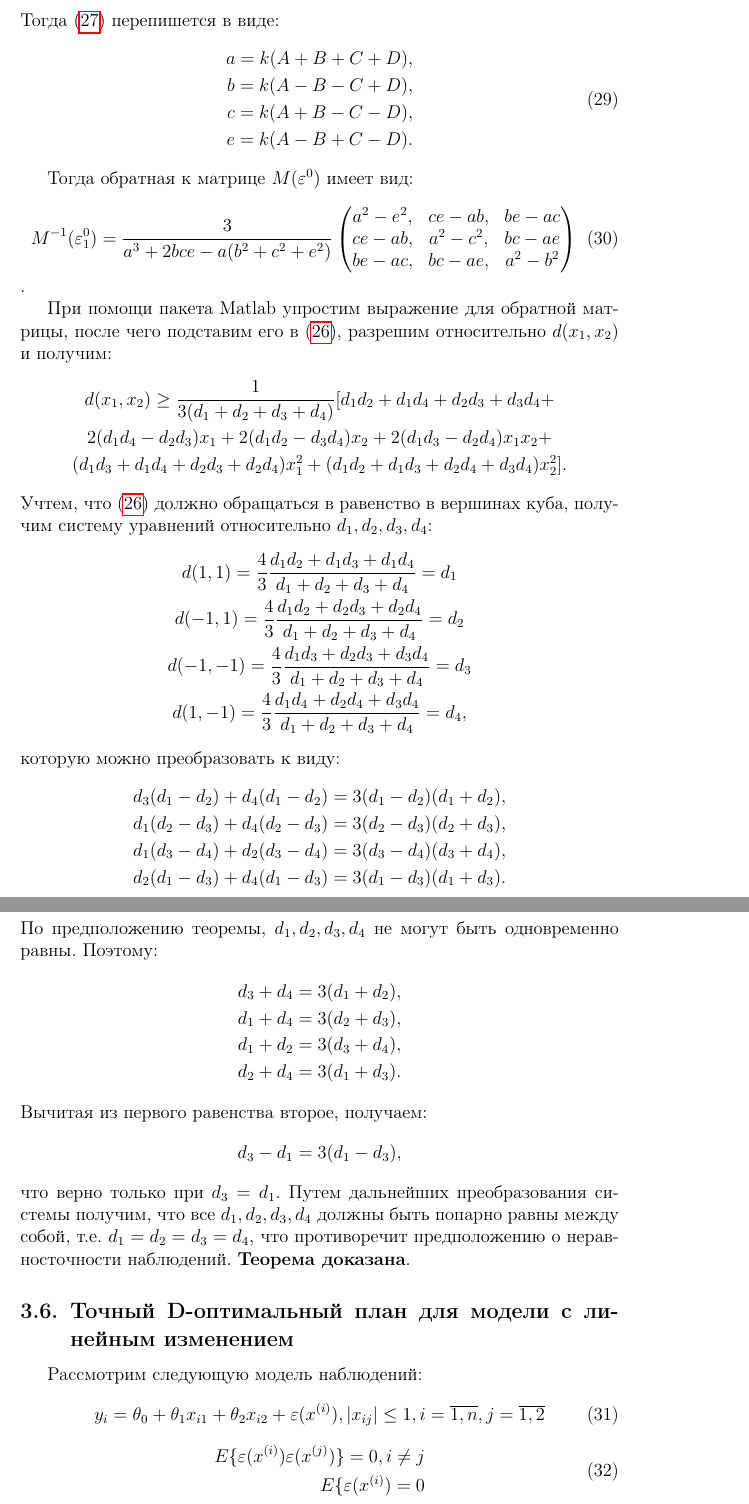
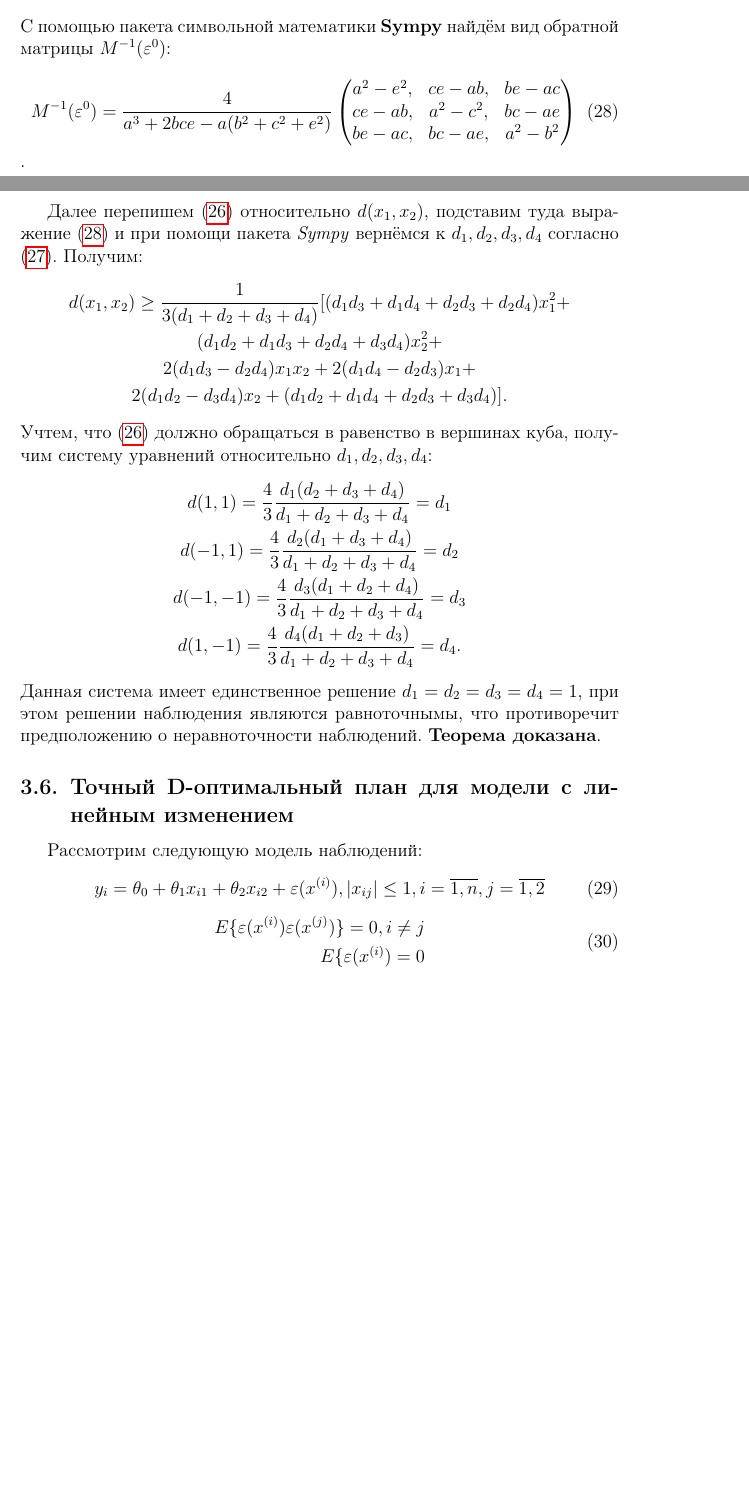
Before and after one commit to minotru/diploma, a LaTeX document (tex/курсовой проект.tex, which reads tex/results.tex): two parts of pages 19 and 20 of 32 before the commit and two parts of pages 18 and 19 of 31 after it, joined at a grey line, cut at the place of the change, the shorter picture padded with empty space. Compiled offline with pdfLaTeX.

Commit message:
fixes "optimal plain in 4 points"

```diff
--- a/tex/results.tex
+++ b/tex/results.tex
@@ -274,14 +266,6 @@
-	Тогда \eqref{theorem-4p:defs} перепишется в виде:
-	\begin{equation} \begin{split}
-		a = k (A + B + C + D), \\
-		b = k (A - B - C + D), \\
-		c = k (A + B - C - D), \\
-		e = k (A - B + C - D).
-	\end{split} \end{equation}
-
-	Тогда обратная к матрице $M(\varepsilon^0)$ имеет вид:
+	С помощью пакета символьной математики \textbf{Sympy} найдём вид обратной матрицы $M^{-1}(\varepsilon^0)$:
 	\begin{equation} \label{theorem-4p:inv-matrix}
-		M^{-1}(\varepsilon_1^0) = \frac 3 {a^3 + 2 b c e - a(b^2 + c^2 + e^2)}
+		M^{-1}(\varepsilon^0) = \frac 4 {a^3 + 2 b c e - a(b^2 + c^2 + e^2)}
 		\begin{pmatrix}
 			a^2 - e^2,& ce - ab, & be - ac\\
 			ce - ab,& a^2-c^2,& bc-ae\\
@@ -289,44 +273,26 @@
 		\end{pmatrix}
 	\end{equation}.
 
-	При помощи пакета Matlab упростим выражение для обратной матрицы, после чего подставим его в \eqref{theorem-4p:criterion}, разрешим относительно $d(x_1, x_2)$ и получим:
+	Далее перепишем \eqref{theorem-4p:criterion} относительно $d(x_1, x_2)$, подставим туда выражение \eqref{theorem-4p:inv-matrix} и при помощи пакета \textit{Sympy} вернёмся к $d_1, d_2, d_3, d_4$ согласно \eqref{theorem-4p:defs}. Получим:
 	\begin{gather*}
 		d(x_1, x_2) \ge \frac 1 {3 (d_1 + d_2 + d_3 + d_4)}
 		[
-			d_1 d_2 + d_1 d_4 + d_2 d_3 + d_3 d_4 +  \\
-			2 (d_1 d_4 - d_2 d_3)x_1 + 2 (d_1 d_2 - d_3 d_4) x_2 +
-			2 (d_1 d_3 - d_2 d_4)x_1 x_2 + \\
-			(d_1 d_3 + d_1 d_4 + d_2 d_3 + d_2 d_4)x_1^2 +
-			(d_1 d_2 + d_1 d_3 + d_2 d_4 + d_3 d_4)x_2^2
+			(d_1 d_3 + d_1 d_4 + d_2 d_3 + d_2 d_4) x_1^2 + \\
+			(d_1 d_2 + d_1 d_3 + d_2 d_4 + d_3 d_4) x_2^2 + \\
+			2 (d_1 d_3 - d_2 d_4) x_1 x_2 +
+			2 (d_1 d_4 - d_2 d_3) x_1 + \\
+			2 (d_1 d_2 - d_3 d_4) x_2 +
+			(d_1 d_2 + d_1 d_4 + d_2 d_3 + d_3 d_4)
 		].
 	\end{gather*}
 	Учтем, что \eqref{theorem-4p:criterion} должно обращаться в равенство в вершинах куба, получим систему уравнений относительно $d_1, d_2, d_3, d_4$:
 	\begin{gather*}
-		d(1, 1) = \frac 4 3 \frac {d_1 d_2 + d_1 d_3 + d_1 d_4} {d_1 + d_2 + d_3 + d_4} = d_1 \\
-		d(-1, 1) = \frac 4 3 \frac {d_1 d_2 + d_2 d_3 + d_2 d_4} {d_1 + d_2 + d_3 + d_4} = d_2 \\
-		d(-1, -1) = \frac 4 3 \frac {d_1 d_3 + d_2 d_3 + d_3 d_4} {d_1 + d_2 + d_3 + d_4} = d_3 \\
-		d(1, -1) = \frac 4 3 \frac {d_1 d_4 + d_2 d_4 + d_3 d_4} {d_1 + d_2 + d_3 + d_4} = d_4,
+		d(1, 1) = \frac 4 3 \frac {d_1 (d_2 + d_3 + d_4)} {d_1 + d_2 + d_3 + d_4} = d_1 \\
+		d(-1, 1) = \frac 4 3 \frac {d_2(d_1 + d_3 + d_4)} {d_1 + d_2 + d_3 + d_4} = d_2 \\
+		d(-1, -1) = \frac 4 3 \frac {d_3 (d_1 + d_2 + d_4)} {d_1 + d_2 + d_3 + d_4} = d_3 \\
+		d(1, -1) = \frac 4 3 \frac {d_4 (d_1 + d_2 + d_3)} {d_1 + d_2 + d_3 + d_4} = d_4.
 	\end{gather*}
-	которую можно преобразовать к виду:
-	\begin{gather*}
-		d_3 (d_1 - d_2) + d_4 (d_1 - d_2) = 3 (d_1 - d_2) (d_1 + d_2), \\
-		d_1 (d_2 - d_3) + d_4 (d_2 - d_3) = 3 (d_2 - d_3) (d_2 + d_3), \\
-		d_1 (d_3 - d_4) + d_2 (d_3 - d_4) = 3 (d_3 - d_4) (d_3 + d_4), \\
-		d_2 (d_1 - d_3) + d_4 (d_1 - d_3) = 3 (d_1 - d_3) (d_1 + d_3). \\
-	\end{gather*}
-	По предположению теоремы, $d_1, d_2, d_3, d_4$ не могут быть одновременно равны. Поэтому:
-	\begin{gather*}
-		d_3 + d_4 = 3 (d_1 + d_2), \\
-		d_1 + d_4 = 3 (d_2 + d_3), \\
-		d_1 + d_2 = 3 (d_3 + d_4), \\
-		d_2 + d_4 = 3 (d_1 + d_3).
-	\end{gather*}
-	Вычитая из первого равенства второе, получаем:
-	\begin {equation*}
-		d_3 - d_1 = 3 (d_1 - d_3),
-	\end{equation*}
-	что верно только при $d_3 = d_1$.
-	Путем дальнейших преобразования системы получим, что все $d_1, d_2, d_3, d_4$ должны быть попарно равны между собой, т.е. $d_1 = d_2 = d_3 = d_4$, что противоречит предположению о неравносточности наблюдений.
+	Данная система имеет единственное решение $d_1 = d_2 = d_3 = d_ 4 = 1$, при этом решении наблюдения являются равноточнымы, что противоречит предположению о неравноточности наблюдений.
 	\textbf{Теорема доказана}.
 
 \subsection{Точный D-оптимальный план для модели с линейным изменением}
```
Also changed, not shown: tex/results.tex (12 more changed lines), 1 other file.
